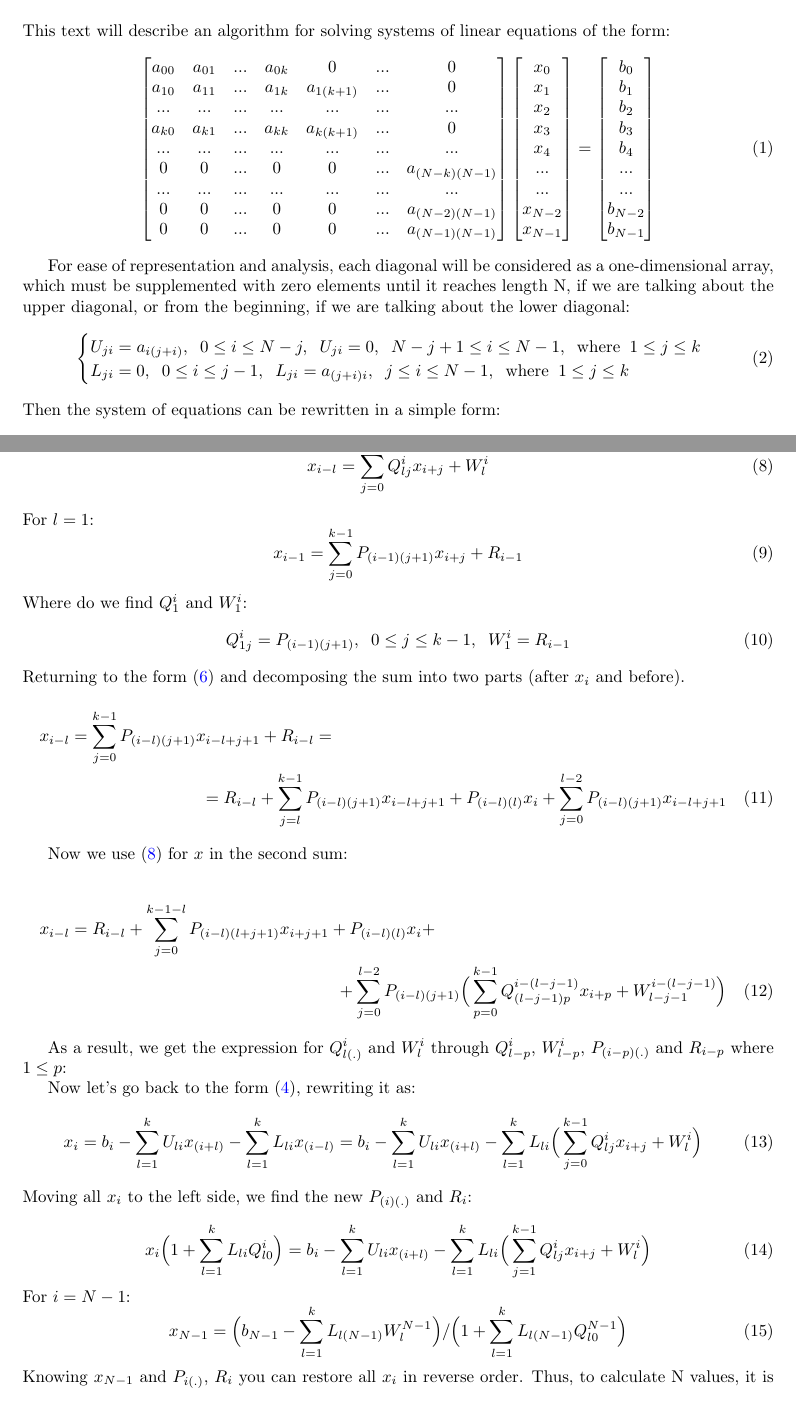
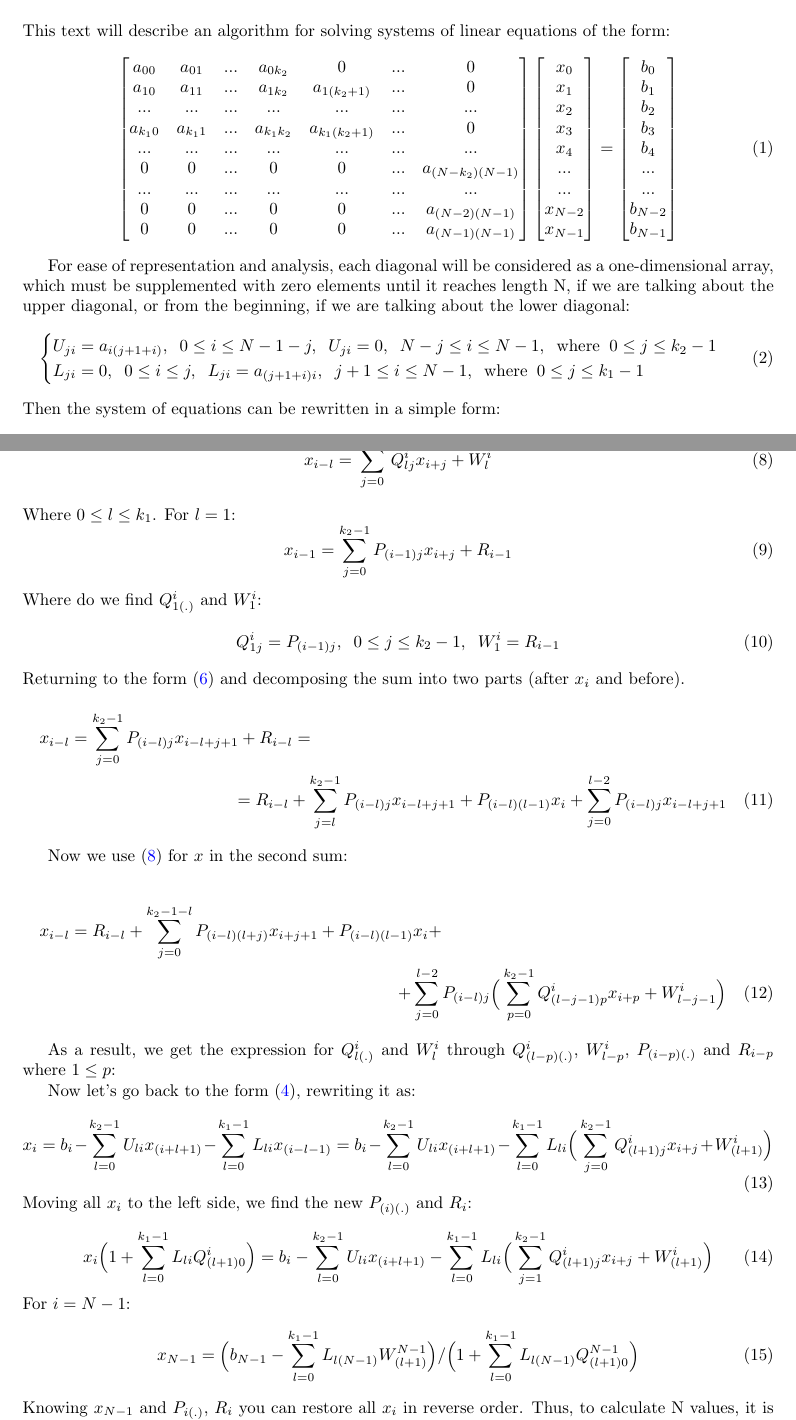
Before and after one commit to PavlovEgor/KdiagonalSolver, a LaTeX document (doc.tex): two parts of pages 1 and 2 of 2, joined at a grey line, cut so that both start at the same text. Compiled offline with pdfLaTeX.

Commit message:
update doc

```diff
--- a/doc.tex
+++ b/doc.tex
@@ -27,12 +27,12 @@
 This text will describe an algorithm for solving systems of linear equations of the form:
 \begin{equation}
 \begin{bmatrix}
-a_{00} & a_{01} & ... & a_{0k} & 0 &... & 0 \\
-a_{10} & a_{11} & ... & a_{1k} & a_{1 (k+1)} &... & 0 \\
+a_{00} & a_{01} & ... & a_{0k_2} & 0 &... & 0 \\
+a_{10} & a_{11} & ... & a_{1k_2} & a_{1 (k_2+1)} &... & 0 \\
 ... & ... & ... & ... & ... &... & ... \\
-a_{k0} & a_{k1} & ... & a_{kk} & a_{k(k+1)} &... & 0 \\
+a_{k_10} & a_{k_11} & ... & a_{k_1k_2} & a_{k_1(k_2+1)} &... & 0 \\
 ... & ... & ... & ... & ... &... & ... \\
-0 & 0 & ... & 0 & 0 &... & a_{(N-k)(N-1)} \\
+0 & 0 & ... & 0 & 0 &... & a_{(N-k_2)(N-1)} \\
 ... & ... & ... & ... & ... &... & ... \\
 0 & 0 & ... & 0 & 0 &... & a_{(N-2)(N-1)} \\
 0 & 0 & ... & 0 & 0 &... & a_{(N-1)(N-1)}
@@ -62,8 +62,8 @@ b_{N-1} \\
 For ease of representation and analysis, each diagonal will be considered as a one-dimensional array, which must be supplemented with zero elements until it reaches length N, if we are talking about the upper diagonal, or from the beginning, if we are talking about the lower diagonal:
 \begin{equation}
 \begin{cases}
-    U_{ji} = a_{i (j + i)}, \;\; 0 \leq i \leq N - j, \;\; U_{ji} = 0, \;\; N - j + 1 \leq i \leq N-1, \;\;\text{where} \;\; 1 \leq j \leq k  \\
-    L_{ji} = 0, \;\; 0 \leq i \leq j - 1, \;\; L_{ji} = a_{(j + i) i}, \;\; j \leq i \leq N - 1, \;\;\text{where} \;\; 1 \leq j \leq k  \\
+    U_{ji} = a_{i (j + 1 + i)}, \;\; 0 \leq i \leq N - 1 - j, \;\; U_{ji} = 0, \;\; N - j  \leq i \leq N-1, \;\;\text{where} \;\; 0 \leq j \leq k_2-1  \\
+    L_{ji} = 0, \;\; 0 \leq i \leq j, \;\; L_{ji} = a_{(j + 1 + i) i}, \;\; j + 1 \leq i \leq N - 1, \;\;\text{where} \;\; 0 \leq j \leq k_1-1  \\
 \end{cases}
 \end{equation}
 Then the system of equations can be rewritten in a simple form:
@@ -95,39 +95,39 @@ For the remaining $i$, we introduce additional values $Q^{i}$ and $W^{i}$ in suc
 \begin{equation}\label{8}
-    x_{i-l} = \sum_{j = 0}^{k-1} Q^{i}_{lj} x_{i + j} + W^{i}_l
+    x_{i-l} = \sum_{j = 0}^{k_2-1} Q^{i}_{lj} x_{i + j} + W^{i}_l
 \end{equation}
-For $l = 1$:
+Where $0 \leq l \leq k_1$. For $l = 1$:
 \begin{equation}
-    x_{i-1} = \sum_{j = 0}^{k-1} P_{(i-1)(j+1)} x_{i + j} + R_{i-1}
+    x_{i-1} = \sum_{j = 0}^{k_2-1} P_{(i-1)j} x_{i + j} + R_{i-1}
 \end{equation}
-Where do we find $Q^{i}_{1} $ and $W^i_{1}$:
+Where do we find $Q^{i}_{1(.)} $ and $W^i_{1}$:
 \begin{equation}
-    Q^i_{1j} = P_{(i-1)(j+1)}, \;\; 0 \leq j \leq k-1, \;\; W^i_{1} = R_{i-1}
+    Q^i_{1j} = P_{(i-1)j}, \;\; 0 \leq j \leq k_2-1, \;\; W^i_{1} = R_{i-1}
 \end{equation}
  Returning to the form (\ref{6}) and decomposing the sum into two parts (after $x_i$ and before).
 \begin{multline}
-        x_{i-l} = \sum_{j = 0}^{k-1} P_{(i-l)(j+1)} x_{i - l + j + 1} + R_{i-l} = \\ = R_{i-l} +  \sum_{j = l}^{k-1} P_{(i-l)(j+1)} x_{i - l + j + 1} + P_{(i-l)(l)}x_i  + \sum_{j = 0}^{l-2} P_{(i-l)(j+1)}  x_{i - l + j + 1}
+        x_{i-l} = \sum_{j = 0}^{k_2-1} P_{(i-l)j} x_{i - l + j + 1} + R_{i-l} = \\ = R_{i-l} +  \sum_{j = l}^{k_2-1} P_{(i-l)j} x_{i - l + j + 1} + P_{(i-l)(l-1)}x_i  + \sum_{j = 0}^{l-2} P_{(i-l)j}  x_{i - l + j + 1}
 \end{multline}
 
 Now we use (\ref{8}) for $x$ in the second sum:
 
 \begin{multline}
-    x_{i-l} = R_{i-l} +  \sum_{j = 0}^{k-1 - l} P_{(i-l)(l + j+1)} x_{i + j + 1} + P_{(i-l)(l)}x_i + \\ + \sum_{j = 0}^{l-2} P_{(i-l)(j+1)} \Big(\sum_{p = 0}^{k-1} Q^{i - (l - j - 1)}_{(l - j - 1)p} x_{i + p} + W^{i - (l - j - 1)}_{l - j - 1} \Big)
+    x_{i-l} = R_{i-l} +  \sum_{j = 0}^{k_2-1 - l} P_{(i-l)(l + j)} x_{i + j + 1} + P_{(i-l)(l-1)}x_i + \\ + \sum_{j = 0}^{l-2} P_{(i-l)j} \Big(\sum_{p = 0}^{k_2-1} Q^{i}_{(l - j - 1)p} x_{i + p} + W^{i}_{l - j - 1} \Big)
 \end{multline}
 
-As a result, we get the expression for $Q^{i}_{l(.)}$ and $W^{i}_{l}$ through $Q^{i}_{l-p}$, $W^{i}_{l-p}$, $P_{(i-p)(.)}$ and $R_{i-p}$ where $1 \leq p$:
+As a result, we get the expression for $Q^{i}_{l(.)}$ and $W^{i}_{l}$ through $Q^{i}_{(l-p)(.)}$, $W^{i}_{l-p}$, $P_{(i-p)(.)}$ and $R_{i-p}$ where $1 \leq p$:
 
 Now let's go back to the form (\ref{4}), rewriting it as:
 \begin{equation}
-      x_{i}  = b_i - \sum_{l = 1}^{k} U_{li} x_{(i+l)} - \sum_{l = 1}^{k} L_{li} x_{(i-l)} =  b_i - \sum_{l = 1}^{k} U_{li} x_{(i+l)} - \sum_{l = 1}^{k} L_{li} \Big( \sum_{j = 0}^{k-1} Q^{i}_{lj} x_{i + j} + W^{i}_l\Big)
+      x_{i}  = b_i - \sum_{l = 0}^{k_2 - 1} U_{li} x_{(i+l + 1)} - \sum_{l = 0}^{k_1 - 1} L_{li} x_{(i-l - 1)} =  b_i - \sum_{l = 0}^{k_2 - 1} U_{li} x_{(i+l + 1)} - \sum_{l = 0}^{k_1 - 1} L_{li} \Big( \sum_{j = 0}^{k_2-1} Q^{i}_{(l + 1)j} x_{i + j} + W^{i}_{(l + 1)}\Big)
 \end{equation}
 Moving all $x_i$ to the left side, we find the new $P_{(i)(.)}$ and $R_i$:
 
 \begin{equation}
-      x_{i} \Big( 1 +  \sum_{l = 1}^{k} L_{li} Q^{i}_{l0} \Big)  =  b_i - \sum_{l = 1}^{k} U_{li} x_{(i+l)} - \sum_{l = 1}^{k} L_{li} \Big( \sum_{j = 1}^{k-1} Q^{i}_{lj} x_{i + j} + W^{i}_l\Big)
+      x_{i} \Big( 1 +  \sum_{l = 0}^{k_1 - 1} L_{li} Q^{i}_{(l+1)0} \Big)  =  b_i - \sum_{l = 0}^{k_2 - 1} U_{li} x_{(i+l + 1)} - \sum_{l = 0}^{k_1 -1} L_{li} \Big( \sum_{j = 1}^{k_2-1} Q^{i}_{(l+1)j} x_{i + j} + W^{i}_{(l+1)}\Big)
 \end{equation}
 For $i = N-1$:
 \begin{equation}
-    x_{N-1} = \Big(b_{N-1} - \sum_{l = 1}^{k} L_{l(N-1)}W^{N-1}_l\Big) / \Big( 1 +  \sum_{l = 1}^{k} L_{l (N-1)} Q^{N-1}_{l0}\Big)
+    x_{N-1} = \Big(b_{N-1} - \sum_{l = 0}^{k_1 - 1} L_{l(N-1)}W^{N-1}_{(l+1)}\Big) / \Big( 1 +  \sum_{l = 0}^{k_1 - 1} L_{l (N-1)} Q^{N-1}_{(l + 1)0}\Big)
 \end{equation}
-Knowing $x_{N-1}$ and $P_{i(.)}$, $R_i$ you can restore all $x_i$ in reverse order. Thus, to calculate N values, it is necessary to calculate the order of $\sim k^2$ auxiliary values at each step, hence the total complexity of the algorithm:
+Knowing $x_{N-1}$ and $P_{i(.)}$, $R_i$ you can restore all $x_i$ in reverse order. Thus, to calculate N values, it is necessary to calculate the order of $\sim k_1 k_2$ auxiliary values at each step, hence the total complexity of the algorithm:
 \begin{equation}
```
Also changed, not shown: KdiagonalSolverDoc.pdf, doc.tex (18 more changed lines).
